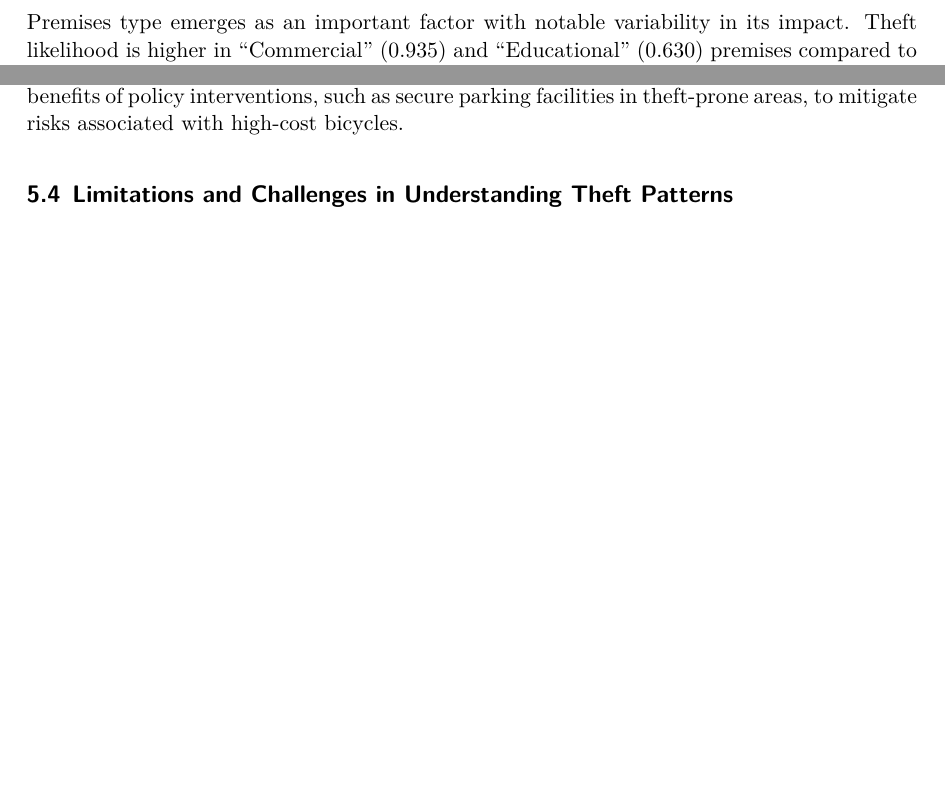
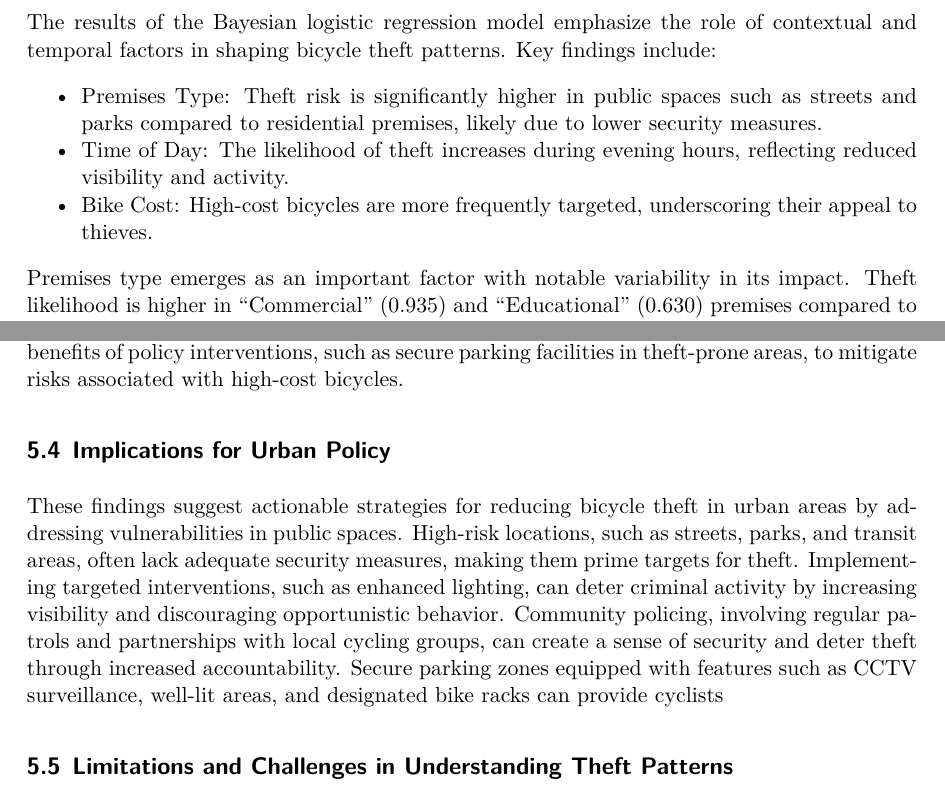
Before and after one commit to YichengFu/bike_thefts, a Quarto document (paper/paper.qmd): two parts of pages 11 and 14 of 28 before the commit and two parts of pages 11 and 14 of 29 after it, joined at a grey line, cut at the place of the change, the shorter picture padded with empty space. The pictures show the output file paper/paper.pdf that the author committed with the source.

Commit message:
Final Edits

```diff
--- a/paper/paper.qmd
+++ b/paper/paper.qmd
@@ -232,6 +234,12 @@ The Bayesian logistic regression model provides a robust framework for examining
 
 Our results are summarized in @tbl-modelresults. The intercept, representing the baseline log-odds of a theft occurring in such neighborhoods when all other predictors are held constant, is estimated at −0.386. This negative value suggests that, in the absence of other influencing factors, the likelihood of thefts in high-risk areas is relatively low. The effect of bike cost, represented as the log-transformed variable (log_bike_cost), is minimal and statistically insignificant (0.031). This indicates that, after accounting for premises type and time of day, the cost of the bike alone does not strongly affect the likelihood of thefts occurring in high-risk neighborhoods. While high-cost bikes may attract theft in general, this result implies that contextual factors, rather than cost, play a more significant role in shaping theft patterns in these areas.
 
+The results of the Bayesian logistic regression model emphasize the role of contextual and temporal factors in shaping bicycle theft patterns. Key findings include:
+
+- Premises Type: Theft risk is significantly higher in public spaces such as streets and parks compared to residential premises, likely due to lower security measures.
+- Time of Day: The likelihood of theft increases during evening hours, reflecting reduced visibility and activity.
+- Bike Cost: High-cost bicycles are more frequently targeted, underscoring their appeal to thieves.
+
 Premises type emerges as an important factor with notable variability in its impact. Theft likelihood is higher in "Commercial" (0.935) and "Educational" (0.630) premises compared to the reference category, suggesting that these locations may be more accessible or targeted by thieves. Conversely, thefts are less likely to occur at "House" (−1.034) and "Other" (−0.473) premises, indicating these settings may offer more security or deterrents. "Outside" premises (0.662) show a moderate positive association, while "Transit" (−0.575) premises display a slight negative effect, suggesting varying levels of theft risk depending on location type. Time of day, categorized into "Morning," "Afternoon," "Evening," and "Night," shows relatively small effects on theft likelihood. Compared to "Afternoon" (the reference category), "Evening" (−0.120), "Night" (−0.132), and "Morning" (−0.162) exhibit slightly reduced log-odds. These findings suggest minimal differences in theft risk across times of the day within high-risk neighborhoods, potentially reflecting consistent levels of vigilance or opportunity.
 
 The model’s fit, as indicated by an $R^2$ value of 0.100, shows that 10% of the variation in theft likelihood is explained by the included predictors. While this value suggests the presence of unaccounted-for factors, the model’s log-likelihood and information criteria (LOOIC: 1299.7, WAIC: 1299.6) indicate reasonable performance for this type of analysis.
@@ -298,6 +306,9 @@ The timing of bike thefts also emerges as an important factor. Our model categor
 The value of the bike, as measured by its log-transformed cost, plays a key role in predicting theft likelihood. The positive coefficient indicates that more expensive bikes are more likely to be targeted. This aligns with expectations, as high-value bikes offer greater potential resale value for thieves. However, the relatively small effect size suggests that factors like ease of theft and accessibility may often outweigh bike cost in determining theft likelihood.
 
 This result underscores the need for increased awareness among bike owners, particularly those with high-value bikes, regarding secure storage practices. It also highlights the potential benefits of policy interventions, such as secure parking facilities in theft-prone areas, to mitigate risks associated with high-cost bicycles.
+
+## Implications for Urban Policy
+These findings suggest actionable strategies for reducing bicycle theft in urban areas by addressing vulnerabilities in public spaces. High-risk locations, such as streets, parks, and transit areas, often lack adequate security measures, making them prime targets for theft. Implementing targeted interventions, such as enhanced lighting, can deter criminal activity by increasing visibility and discouraging opportunistic behavior. Community policing, involving regular patrols and partnerships with local cycling groups, can create a sense of security and deter theft through increased accountability. Secure parking zones equipped with features such as CCTV surveillance, well-lit areas, and designated bike racks can provide cyclists
 
 ## Limitations and Challenges in Understanding Theft Patterns
 
```
Also changed, not shown: paper/paper.pdf, paper/paper.qmd (4 more changed lines).
